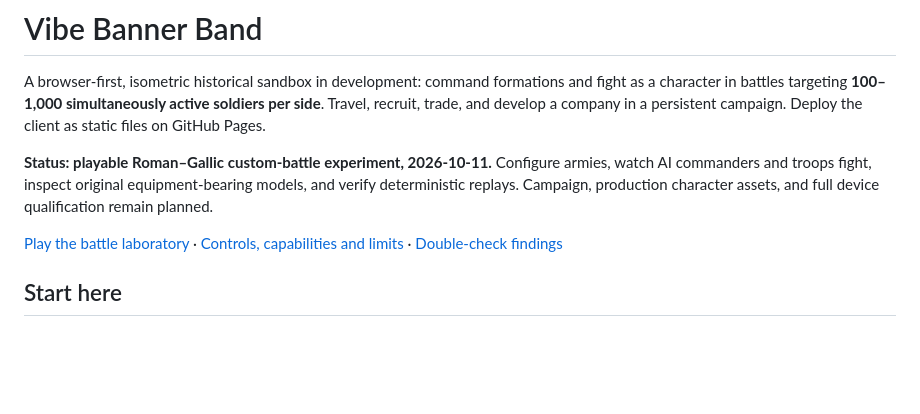
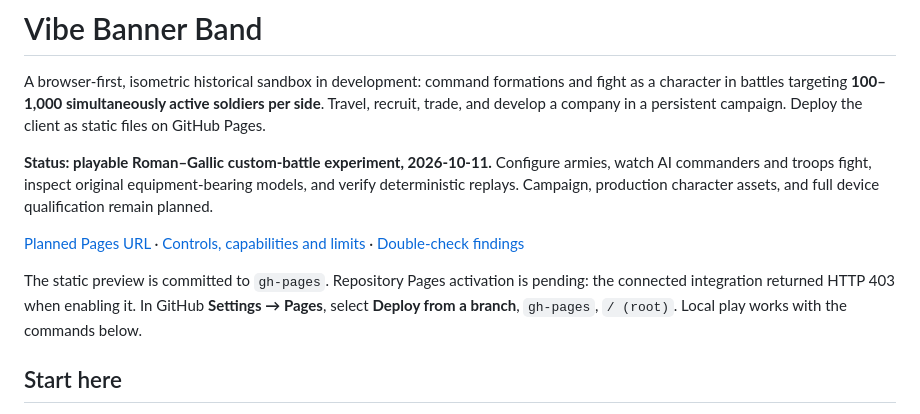
Before and after one commit to karmiphuc/vibe-banner-band, a Markdown page: README.md, the part around the change. Rendered like a GitHub page; blank space fills up the shorter version.

Commit message:
docs: record Pages activation permission blocker

```diff
--- a/README.md
+++ b/README.md
@@ -4,7 +4,9 @@ A browser-first, isometric historical sandbox in development: command formations
 
 **Status: playable Roman–Gallic custom-battle experiment, 2026-10-11.** Configure armies, watch AI commanders and troops fight, inspect original equipment-bearing models, and verify deterministic replays. Campaign, production character assets, and full device qualification remain planned.
 
-[Play the battle laboratory](https://karmiphuc.github.io/vibe-banner-band/) · [Controls, capabilities and limits](docs/CUSTOM_BATTLE.md) · [Double-check findings](docs/REVIEW.md)
+[Planned Pages URL](https://karmiphuc.github.io/vibe-banner-band/) · [Controls, capabilities and limits](docs/CUSTOM_BATTLE.md) · [Double-check findings](docs/REVIEW.md)
+
+The static preview is committed to `gh-pages`. Repository Pages activation is pending: the connected integration returned HTTP 403 when enabling it. In GitHub **Settings → Pages**, select **Deploy from a branch**, `gh-pages`, `/ (root)`. Local play works with the commands below.
 
 ## Start here
 
```
Also changed, not shown: docs/CUSTOM_BATTLE.md (+2 -0 lines), docs/engineering/DEPLOYMENT.md (+1 -1 lines).
